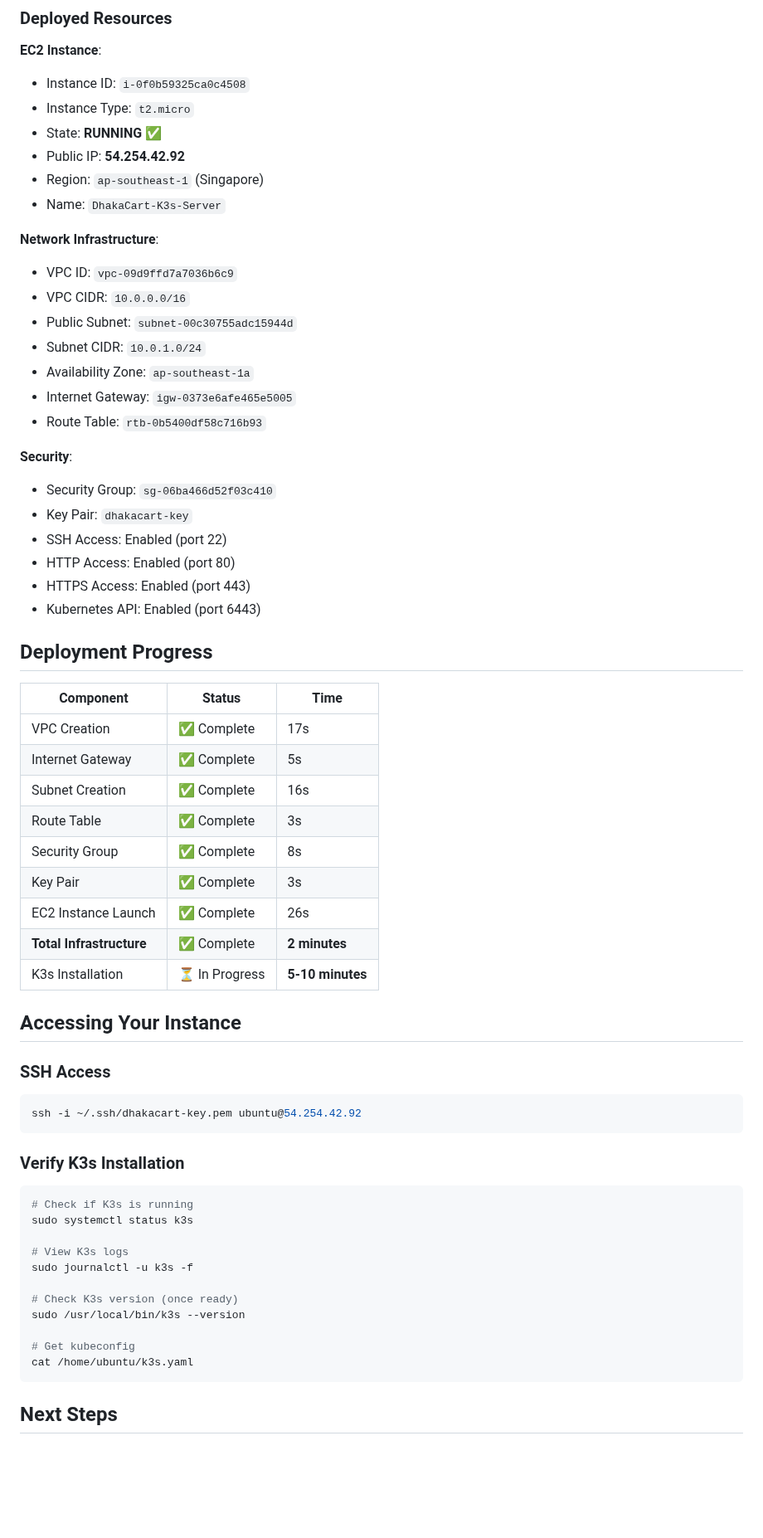
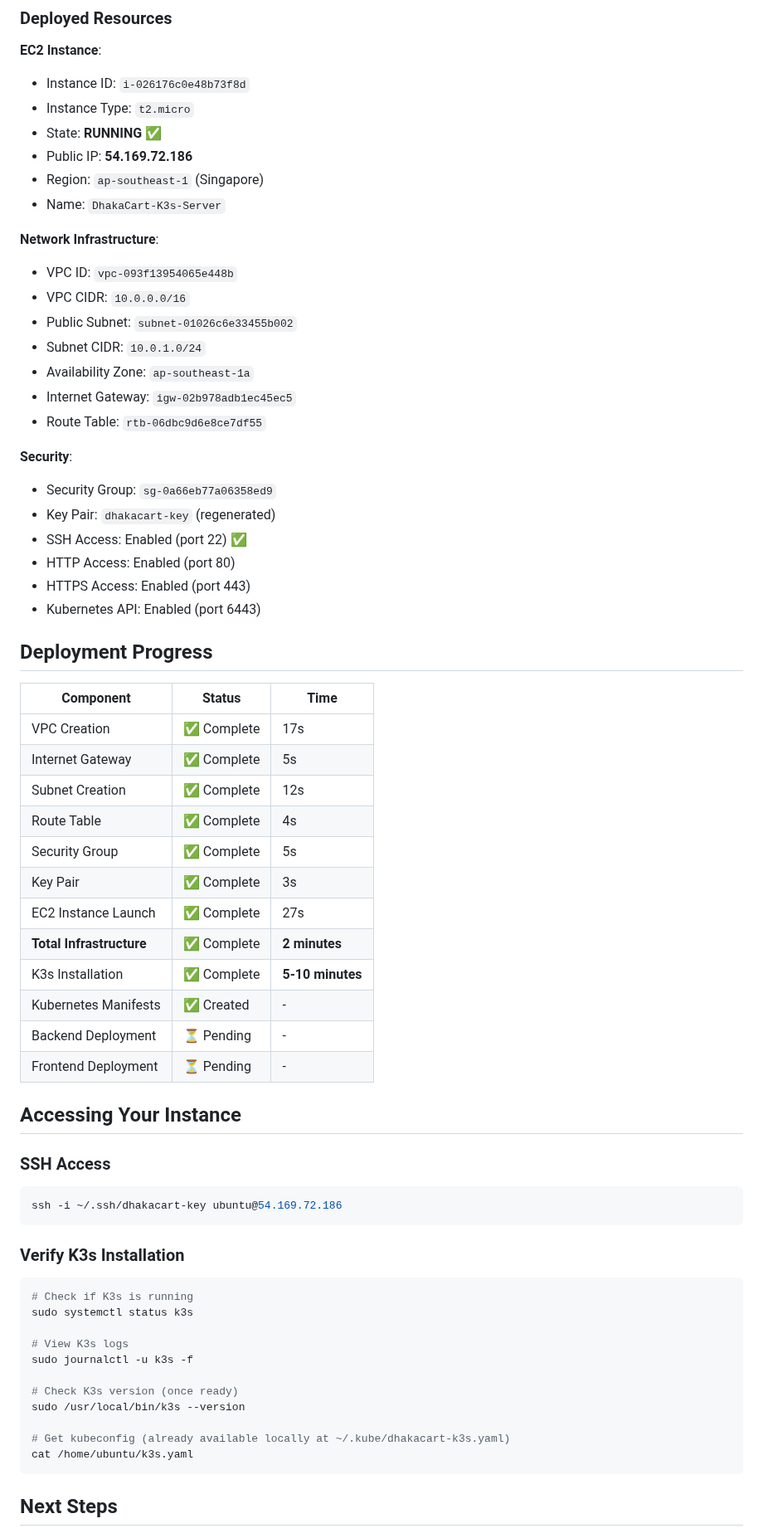
Before and after one commit to MehediHossain95/DhakaCart-E-Commerce-Reliability-Challenge, a Markdown page: DEPLOYMENT_STATUS.md, the part around the change. Shown at 83% size. Rendered like a GitHub page; blank space fills up the shorter version.

Commit message:
docs: Update deployment status with new instance details and application deployment info

````diff
--- a/DEPLOYMENT_STATUS.md
+++ b/DEPLOYMENT_STATUS.md
@@ -11,28 +11,28 @@ Your DhakaCart infrastructure has been successfully deployed to AWS ap-southeast
 
 **EC2 Instance**:
 
-- Instance ID: `i-0f0b59325ca0c4508`
+- Instance ID: `i-026176c0e48b73f8d`
 - Instance Type: `t2.micro`
 - State: **RUNNING** ✅
-- Public IP: **54.254.42.92**
+- Public IP: **54.169.72.186**
 - Region: `ap-southeast-1` (Singapore)
 - Name: `DhakaCart-K3s-Server`
 
 **Network Infrastructure**:
 
-- VPC ID: `vpc-09d9ffd7a7036b6c9`
+- VPC ID: `vpc-093f13954065e448b`
 - VPC CIDR: `10.0.0.0/16`
-- Public Subnet: `subnet-00c30755adc15944d`
+- Public Subnet: `subnet-01026c6e33455b002`
 - Subnet CIDR: `10.0.1.0/24`
 - Availability Zone: `ap-southeast-1a`
-- Internet Gateway: `igw-0373e6afe465e5005`
-- Route Table: `rtb-0b5400df58c716b93`
+- Internet Gateway: `igw-02b978adb1ec45ec5`
+- Route Table: `rtb-06dbc9d6e8ce7df55`
 
 **Security**:
 
-- Security Group: `sg-06ba466d52f03c410`
-- Key Pair: `dhakacart-key`
-- SSH Access: Enabled (port 22)
+- Security Group: `sg-0a66eb77a06358ed9`
+- Key Pair: `dhakacart-key` (regenerated)
+- SSH Access: Enabled (port 22) ✅
 - HTTP Access: Enabled (port 80)
 - HTTPS Access: Enabled (port 443)
 - Kubernetes API: Enabled (port 6443)
@@ -43,20 +43,23 @@ Your DhakaCart infrastructure has been successfully deployed to AWS ap-southeast
 |-----------|--------|------|
 | VPC Creation | ✅ Complete | 17s |
 | Internet Gateway | ✅ Complete | 5s |
-| Subnet Creation | ✅ Complete | 16s |
-| Route Table | ✅ Complete | 3s |
-| Security Group | ✅ Complete | 8s |
+| Subnet Creation | ✅ Complete | 12s |
+| Route Table | ✅ Complete | 4s |
+| Security Group | ✅ Complete | 5s |
 | Key Pair | ✅ Complete | 3s |
-| EC2 Instance Launch | ✅ Complete | 26s |
+| EC2 Instance Launch | ✅ Complete | 27s |
 | **Total Infrastructure** | ✅ Complete | **2 minutes** |
-| K3s Installation | ⏳ In Progress | **5-10 minutes** |
+| K3s Installation | ✅ Complete | **5-10 minutes** |
+| Kubernetes Manifests | ✅ Created | - |
+| Backend Deployment | ⏳ Pending | - |
+| Frontend Deployment | ⏳ Pending | - |
 
 ## Accessing Your Instance
 
 ### SSH Access
 
 ```bash
-ssh -i ~/.ssh/dhakacart-key.pem ubuntu@54.254.42.92
+ssh -i ~/.ssh/dhakacart-key ubuntu@54.169.72.186
 ```
 
 ### Verify K3s Installation
@@ -71,7 +74,7 @@ sudo journalctl -u k3s -f
 # Check K3s version (once ready)
 sudo /usr/local/bin/k3s --version
 
-# Get kubeconfig
+# Get kubeconfig (already available locally at ~/.kube/dhakacart-k3s.yaml)
 cat /home/ubuntu/k3s.yaml
 ```
 
````
